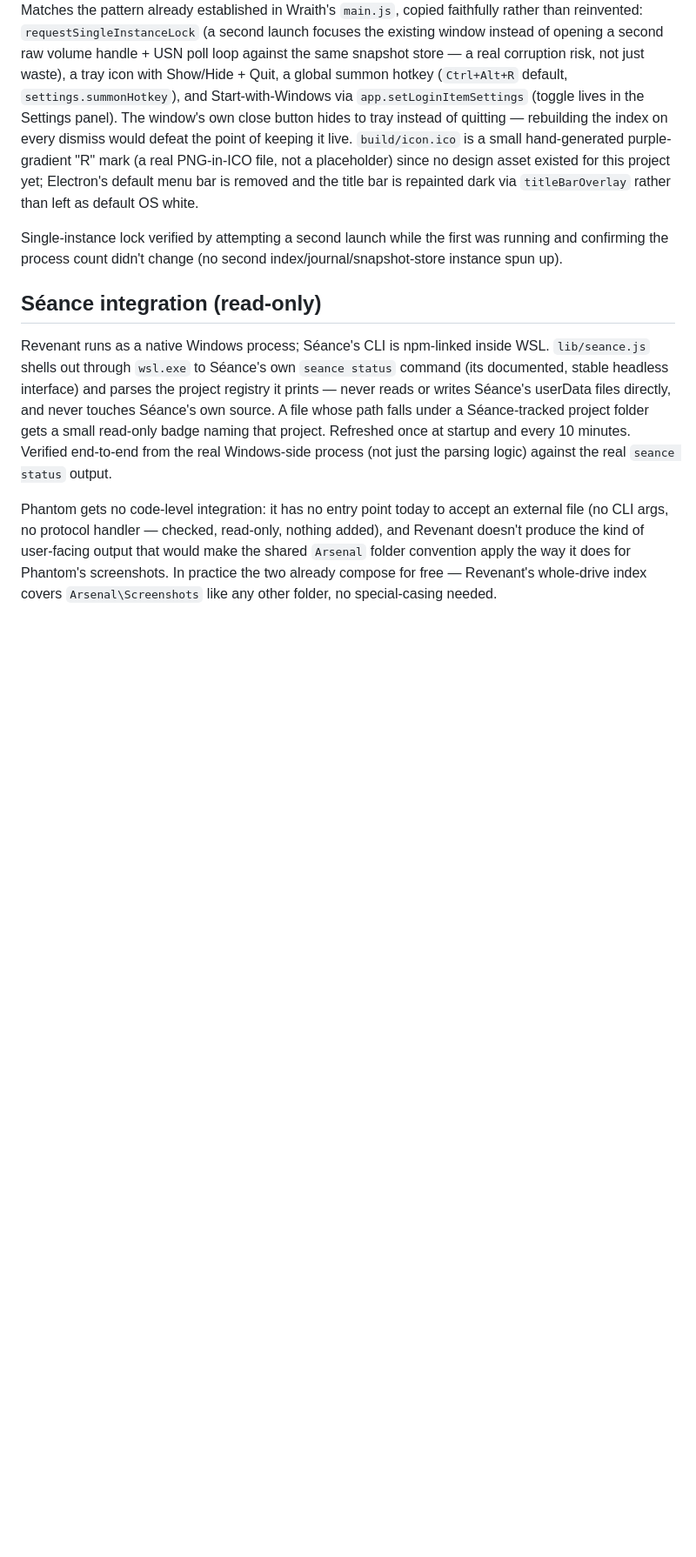
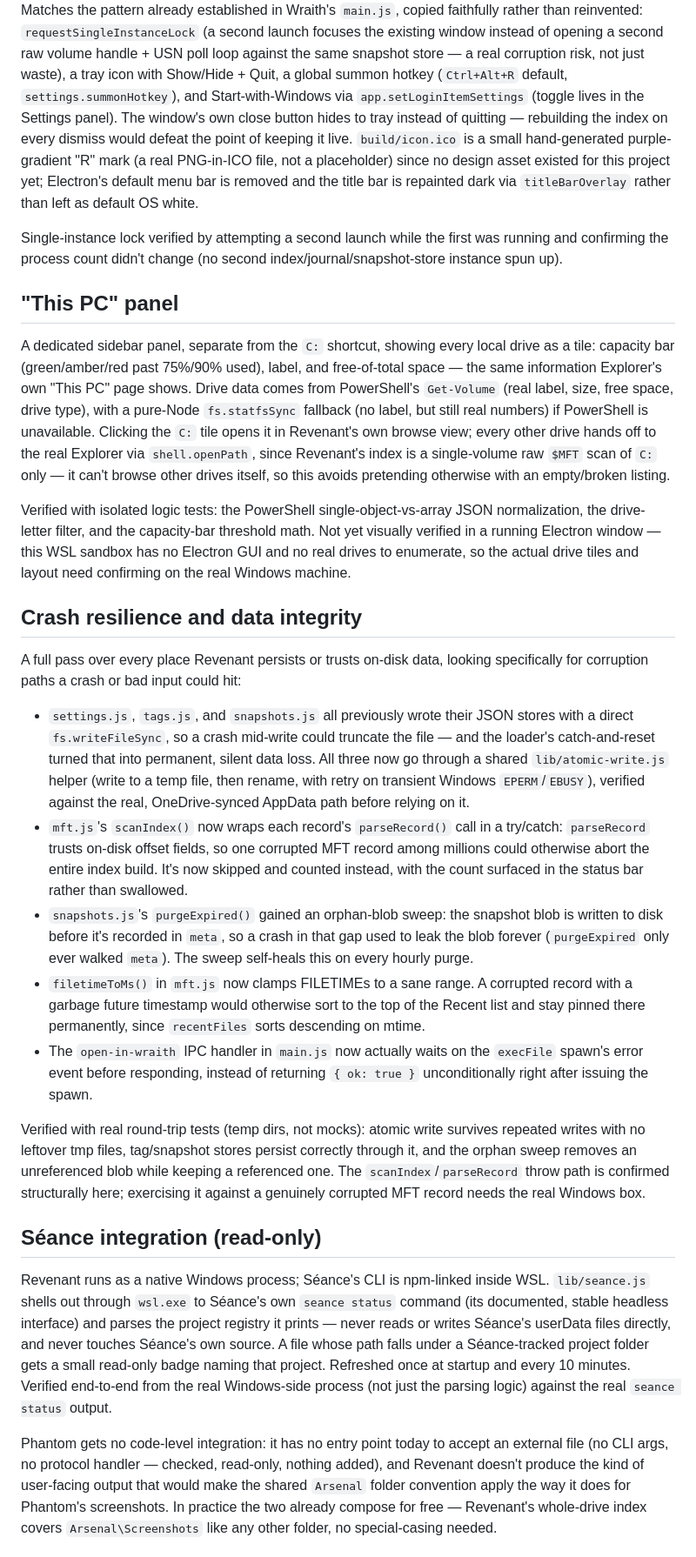
Before and after one commit to Stamyyyy/revenant, a Markdown page: README.md, the part around one of its changes. Shown at 87% size. Rendered like a GitHub page; blank space fills up the shorter version.

Commit message:
Document the This PC panel and crash-resilience hardening
README was written before the last two commits landed; add sections
covering the This PC drive panel and the atomic-write/corruption-safety
pass so the doc matches what actually shipped.

Co-Authored-By: Claude Sonnet 5 <noreply@anthropic.com>
Claude-Session: https://claude.ai/code/session_01SpYagPBkGND5yJqBNUxENd

```diff
--- a/README.md
+++ b/README.md
@@ -227,6 +232,62 @@ Single-instance lock verified by attempting a second launch while the first
 was running and confirming the process count didn't change (no second
 index/journal/snapshot-store instance spun up).
 
+## "This PC" panel
+
+A dedicated sidebar panel, separate from the `C:` shortcut, showing every
+local drive as a tile: capacity bar (green/amber/red past 75%/90% used),
+label, and free-of-total space — the same information Explorer's own "This
+PC" page shows. Drive data comes from PowerShell's `Get-Volume` (real
+label, size, free space, drive type), with a pure-Node `fs.statfsSync`
+fallback (no label, but still real numbers) if PowerShell is unavailable.
+Clicking the `C:` tile opens it in Revenant's own browse view; every other
+drive hands off to the real Explorer via `shell.openPath`, since Revenant's
+index is a single-volume raw `$MFT` scan of `C:` only — it can't browse
+other drives itself, so this avoids pretending otherwise with an
+empty/broken listing.
+
+Verified with isolated logic tests: the PowerShell single-object-vs-array
+JSON normalization, the drive-letter filter, and the capacity-bar threshold
+math. Not yet visually verified in a running Electron window — this WSL
+sandbox has no Electron GUI and no real drives to enumerate, so the actual
+drive tiles and layout need confirming on the real Windows machine.
+
+## Crash resilience and data integrity
+
+A full pass over every place Revenant persists or trusts on-disk data,
+looking specifically for corruption paths a crash or bad input could hit:
+
+- `settings.js`, `tags.js`, and `snapshots.js` all previously wrote their
+  JSON stores with a direct `fs.writeFileSync`, so a crash mid-write could
+  truncate the file — and the loader's catch-and-reset turned that into
+  permanent, silent data loss. All three now go through a shared
+  `lib/atomic-write.js` helper (write to a temp file, then rename, with
+  retry on transient Windows `EPERM`/`EBUSY`), verified against the real,
+  OneDrive-synced AppData path before relying on it.
+- `mft.js`'s `scanIndex()` now wraps each record's `parseRecord()` call in
+  a try/catch: `parseRecord` trusts on-disk offset fields, so one corrupted
+  MFT record among millions could otherwise abort the entire index build.
+  It's now skipped and counted instead, with the count surfaced in the
+  status bar rather than swallowed.
+- `snapshots.js`'s `purgeExpired()` gained an orphan-blob sweep: the
+  snapshot blob is written to disk before it's recorded in `meta`, so a
+  crash in that gap used to leak the blob forever (`purgeExpired` only ever
+  walked `meta`). The sweep self-heals this on every hourly purge.
+- `filetimeToMs()` in `mft.js` now clamps FILETIMEs to a sane range. A
+  corrupted record with a garbage future timestamp would otherwise sort to
+  the top of the Recent list and stay pinned there permanently, since
+  `recentFiles` sorts descending on mtime.
+- The `open-in-wraith` IPC handler in `main.js` now actually waits on the
+  `execFile` spawn's error event before responding, instead of returning
+  `{ ok: true }` unconditionally right after issuing the spawn.
+
+Verified with real round-trip tests (temp dirs, not mocks): atomic write
+survives repeated writes with no leftover tmp files, tag/snapshot stores
+persist correctly through it, and the orphan sweep removes an unreferenced
+blob while keeping a referenced one. The `scanIndex`/`parseRecord` throw
+path is confirmed structurally here; exercising it against a genuinely
+corrupted MFT record needs the real Windows box.
+
 ## Séance integration (read-only)
 
 Revenant runs as a native Windows process; Séance's CLI is npm-linked
```
Also changed, not shown: other parts of README.md (+6 -1 lines).
